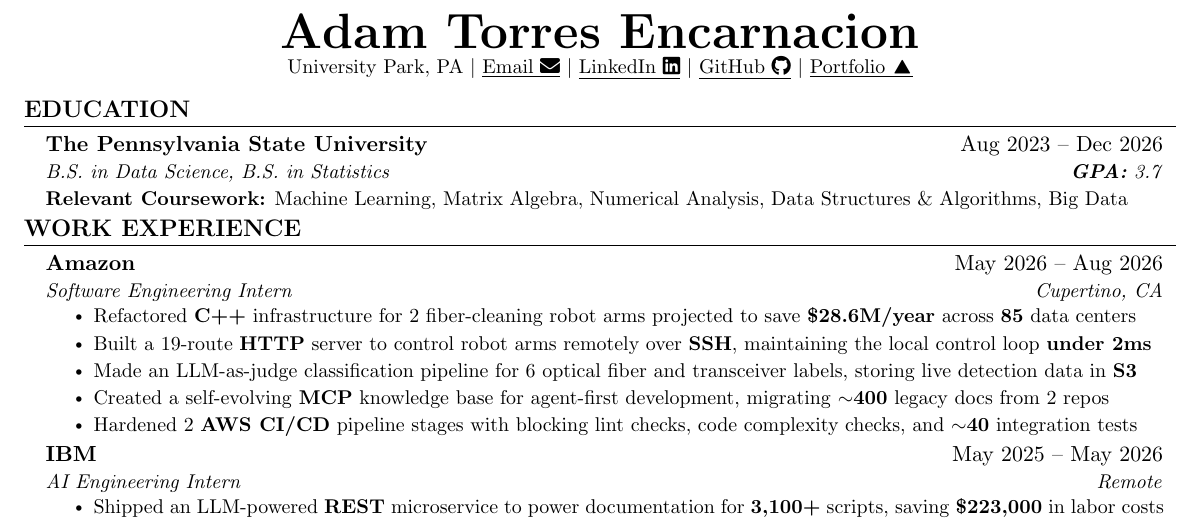
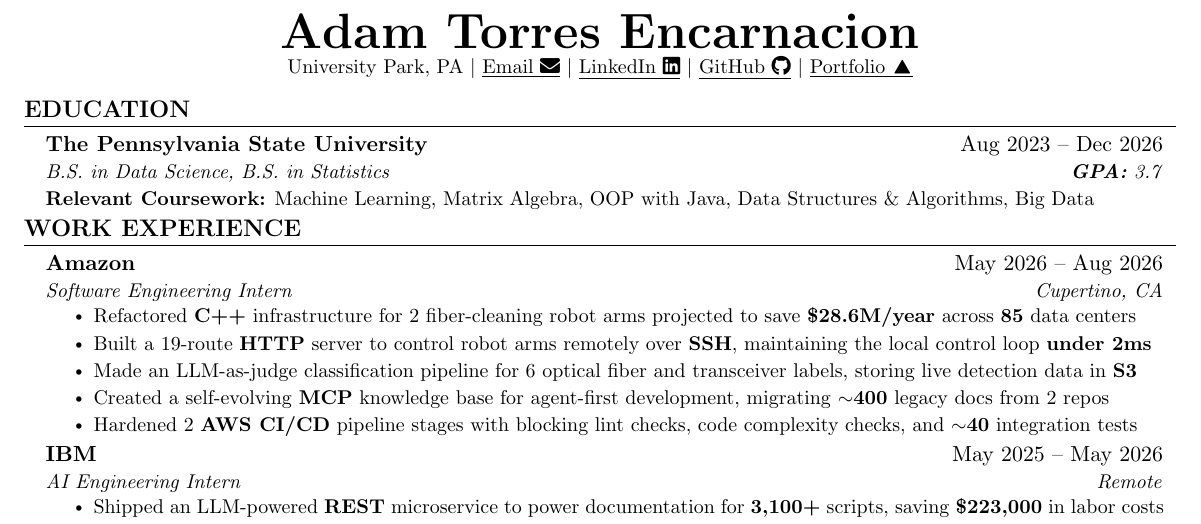
Before and after one commit to 0xABAN/jobs, a LaTeX CV (resumes/default/Adam_Torres_Encarnacion_Resume.tex): part of the page, cut so that both start at the same text. Compiled offline with pdfLaTeX.

Commit message:
docs(resumes): swap numerical analysis for oop with java

```diff
--- a/resumes/default/Adam_Torres_Encarnacion_Resume.tex
+++ b/resumes/default/Adam_Torres_Encarnacion_Resume.tex
@@ -139,7 +139,7 @@
     \resumeSubheadingWithDetail
     {The Pennsylvania State University}{Aug 2023 -- Dec 2026}
       {B.S. in Data Science, B.S. in Statistics}{\textbf{\textit{GPA:}} 3.7}
-      {\textbf{Relevant Coursework:} Machine Learning, Matrix Algebra, Numerical Analysis, Data Structures \& Algorithms, Big Data}
+      {\textbf{Relevant Coursework:} Machine Learning, Matrix Algebra, OOP with Java, Data Structures \& Algorithms, Big Data}
   \resumeSubHeadingListEnd
 
 %-----------WORK EXPERIENCE-----------
```
Also changed, not shown: resumes/default/Adam_Torres_Encarnacion_Resume.pdf.
